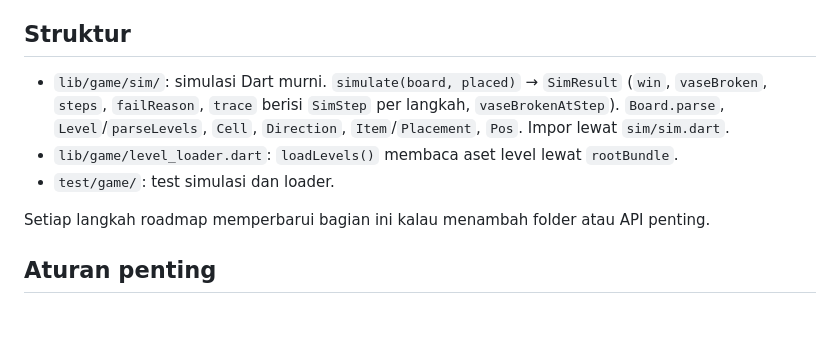
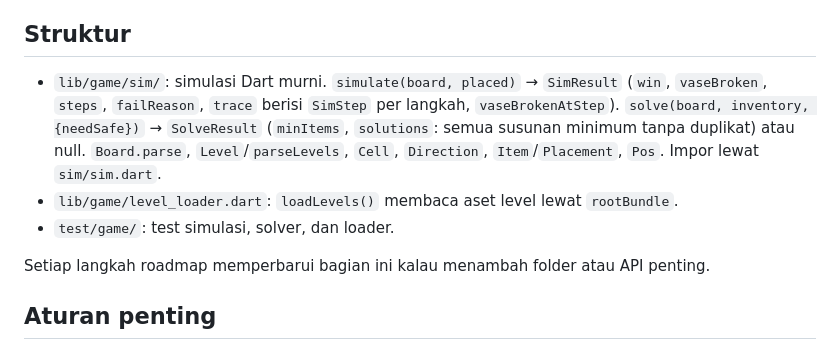
Before and after one commit to lutfidev/kucing-oyen, a Markdown page: CLAUDE.md, the part around the change. Rendered like a GitHub page; blank space fills up the shorter version.

```diff
--- a/CLAUDE.md
+++ b/CLAUDE.md
@@ -12,9 +12,9 @@ Game puzzle mobile (Flutter + Flame). Pemain menaruh benda (ikan, ember air, kar
 
 ## Struktur
 
-- `lib/game/sim/`: simulasi Dart murni. `simulate(board, placed)` → `SimResult` (`win`, `vaseBroken`, `steps`, `failReason`, `trace` berisi `SimStep` per langkah, `vaseBrokenAtStep`). `Board.parse`, `Level`/`parseLevels`, `Cell`, `Direction`, `Item`/`Placement`, `Pos`. Impor lewat `sim/sim.dart`.
+- `lib/game/sim/`: simulasi Dart murni. `simulate(board, placed)` → `SimResult` (`win`, `vaseBroken`, `steps`, `failReason`, `trace` berisi `SimStep` per langkah, `vaseBrokenAtStep`). `solve(board, inventory, {needSafe})` → `SolveResult` (`minItems`, `solutions`: semua susunan minimum tanpa duplikat) atau null. `Board.parse`, `Level`/`parseLevels`, `Cell`, `Direction`, `Item`/`Placement`, `Pos`. Impor lewat `sim/sim.dart`.
 - `lib/game/level_loader.dart`: `loadLevels()` membaca aset level lewat `rootBundle`.
-- `test/game/`: test simulasi dan loader.
+- `test/game/`: test simulasi, solver, dan loader.
 
 Setiap langkah roadmap memperbarui bagian ini kalau menambah folder atau API penting.
 
```
Also changed, not shown: docs/ROADMAP.md (+4 -2 lines).
